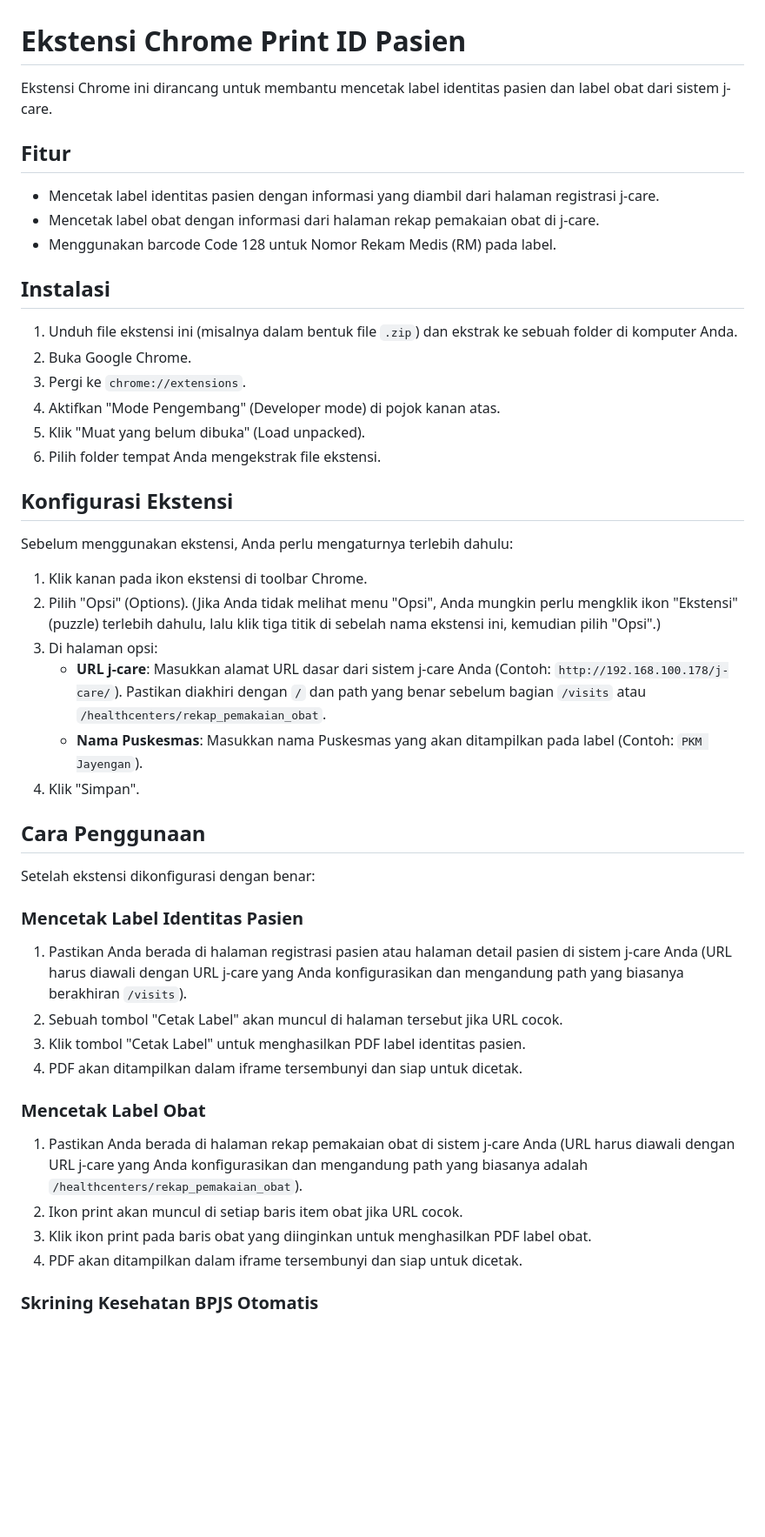
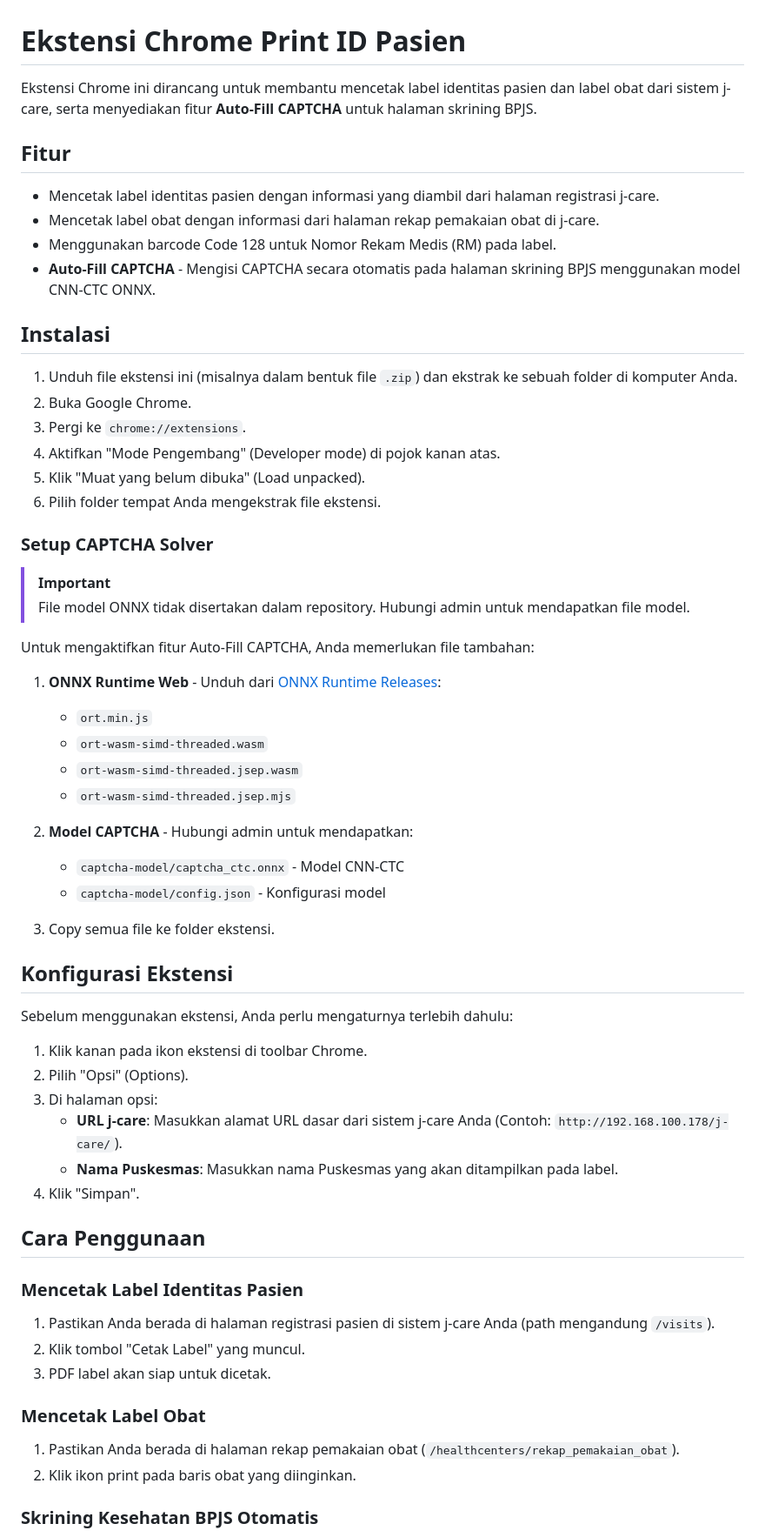
Before and after one commit to mlengse/printID, a Markdown page: README.md, the part around the change printed below. Shown: that part at 87% size. Rendered like a GitHub page; blank space fills up the shorter version.

```diff
--- a/README.md
+++ b/README.md
@@ -1,12 +1,13 @@
 # Ekstensi Chrome Print ID Pasien
 
-Ekstensi Chrome ini dirancang untuk membantu mencetak label identitas pasien dan label obat dari sistem j-care.
+Ekstensi Chrome ini dirancang untuk membantu mencetak label identitas pasien dan label obat dari sistem j-care, serta menyediakan fitur **Auto-Fill CAPTCHA** untuk halaman skrining BPJS.
 
 ## Fitur
 
 *   Mencetak label identitas pasien dengan informasi yang diambil dari halaman registrasi j-care.
 *   Mencetak label obat dengan informasi dari halaman rekap pemakaian obat di j-care.
 *   Menggunakan barcode Code 128 untuk Nomor Rekam Medis (RM) pada label.
+*   **Auto-Fill CAPTCHA** - Mengisi CAPTCHA secara otomatis pada halaman skrining BPJS menggunakan model CNN-CTC ONNX.
 
 ## Instalasi
 
@@ -17,34 +18,48 @@ Ekstensi Chrome ini dirancang untuk membantu mencetak label identitas pasien dan
 5.  Klik "Muat yang belum dibuka" (Load unpacked).
 6.  Pilih folder tempat Anda mengekstrak file ekstensi.
 
+### Setup CAPTCHA Solver
+
+> [!IMPORTANT]
+> File model ONNX tidak disertakan dalam repository. Hubungi admin untuk mendapatkan file model.
+
+Untuk mengaktifkan fitur Auto-Fill CAPTCHA, Anda memerlukan file tambahan:
+
+1.  **ONNX Runtime Web** - Unduh dari [ONNX Runtime Releases](https://github.com/microsoft/onnxruntime/releases):
+    - `ort.min.js`
+    - `ort-wasm-simd-threaded.wasm`
+    - `ort-wasm-simd-threaded.jsep.wasm`
+    - `ort-wasm-simd-threaded.jsep.mjs`
+
+2.  **Model CAPTCHA** - Hubungi admin untuk mendapatkan:
+    - `captcha-model/captcha_ctc.onnx` - Model CNN-CTC
+    - `captcha-model/config.json` - Konfigurasi model
+
+3.  Copy semua file ke folder ekstensi.
+
 ## Konfigurasi Ekstensi
 
 Sebelum menggunakan ekstensi, Anda perlu mengaturnya terlebih dahulu:
 
 1.  Klik kanan pada ikon ekstensi di toolbar Chrome.
-2.  Pilih "Opsi" (Options). (Jika Anda tidak melihat menu "Opsi", Anda mungkin perlu mengklik ikon "Ekstensi" (puzzle) terlebih dahulu, lalu klik tiga titik di sebelah nama ekstensi ini, kemudian pilih "Opsi".)
+2.  Pilih "Opsi" (Options).
 3.  Di halaman opsi:
-    *   **URL j-care**: Masukkan alamat URL dasar dari sistem j-care Anda (Contoh: `http://192.168.100.178/j-care/`). Pastikan diakhiri dengan `/` dan path yang benar sebelum bagian `/visits` atau `/healthcenters/rekap_pemakaian_obat`.
-    *   **Nama Puskesmas**: Masukkan nama Puskesmas yang akan ditampilkan pada label (Contoh: `PKM Jayengan`).
+    *   **URL j-care**: Masukkan alamat URL dasar dari sistem j-care Anda (Contoh: `http://192.168.100.178/j-care/`).
+    *   **Nama Puskesmas**: Masukkan nama Puskesmas yang akan ditampilkan pada label.
 4.  Klik "Simpan".
 
 ## Cara Penggunaan
 
-Setelah ekstensi dikonfigurasi dengan benar:
-
 ### Mencetak Label Identitas Pasien
 
-1.  Pastikan Anda berada di halaman registrasi pasien atau halaman detail pasien di sistem j-care Anda (URL harus diawali dengan URL j-care yang Anda konfigurasikan dan mengandung path yang biasanya berakhiran `/visits`).
-2.  Sebuah tombol "Cetak Label" akan muncul di halaman tersebut jika URL cocok.
-3.  Klik tombol "Cetak Label" untuk menghasilkan PDF label identitas pasien.
-4.  PDF akan ditampilkan dalam iframe tersembunyi dan siap untuk dicetak.
+1.  Pastikan Anda berada di halaman registrasi pasien di sistem j-care Anda (path mengandung `/visits`).
+2.  Klik tombol "Cetak Label" yang muncul.
+3.  PDF label akan siap untuk dicetak.
 
 ### Mencetak Label Obat
 
-1.  Pastikan Anda berada di halaman rekap pemakaian obat di sistem j-care Anda (URL harus diawali dengan URL j-care yang Anda konfigurasikan dan mengandung path yang biasanya adalah `/healthcenters/rekap_pemakaian_obat`).
-2.  Ikon print akan muncul di setiap baris item obat jika URL cocok.
-3.  Klik ikon print pada baris obat yang diinginkan untuk menghasilkan PDF label obat.
-4.  PDF akan ditampilkan dalam iframe tersembunyi dan siap untuk dicetak.
+1.  Pastikan Anda berada di halaman rekap pemakaian obat (`/healthcenters/rekap_pemakaian_obat`).
+2.  Klik ikon print pada baris obat yang diinginkan.
 
 ### Skrining Kesehatan BPJS Otomatis
 
```
Also changed, not shown: other parts of README.md (+34 -27 lines).
